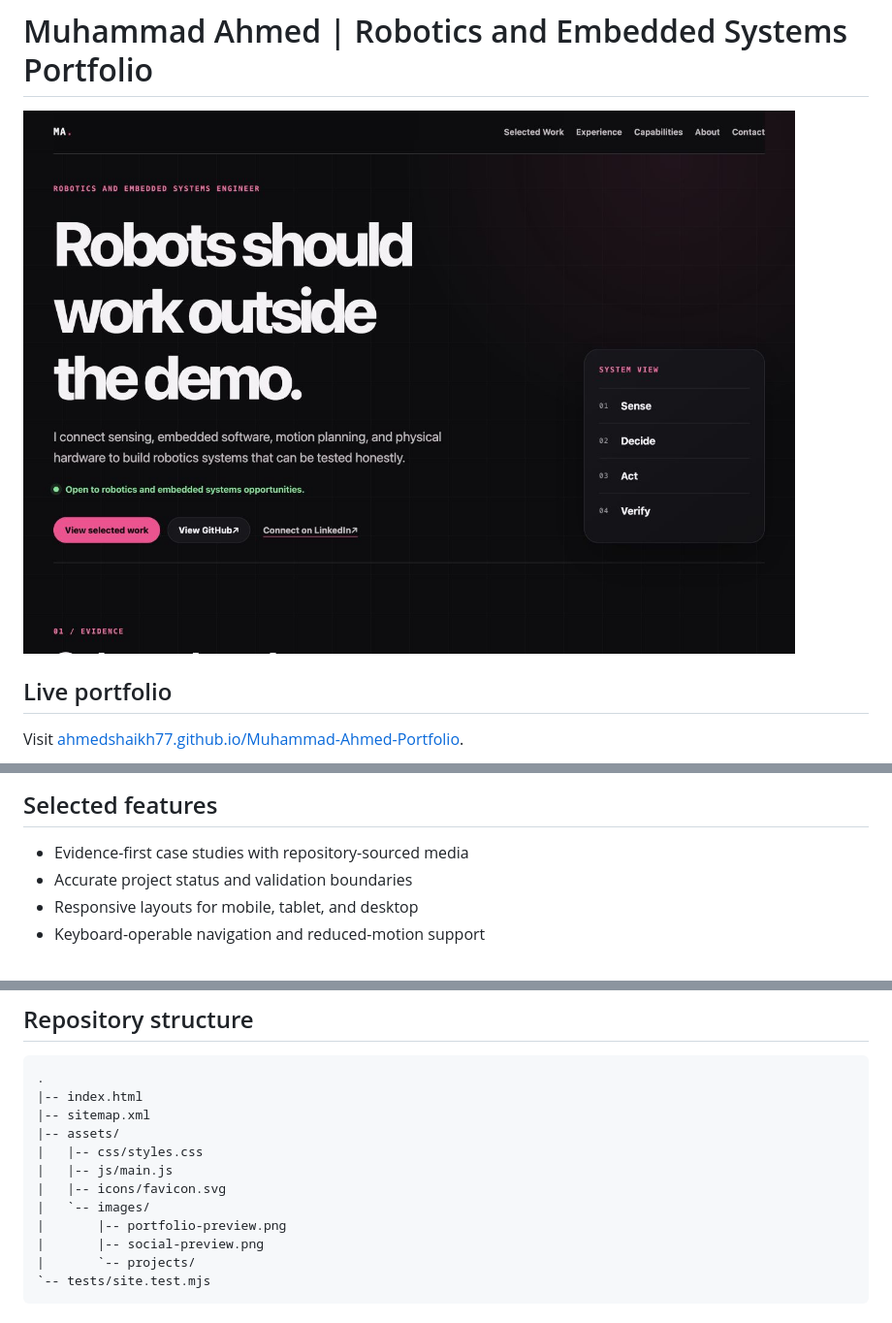
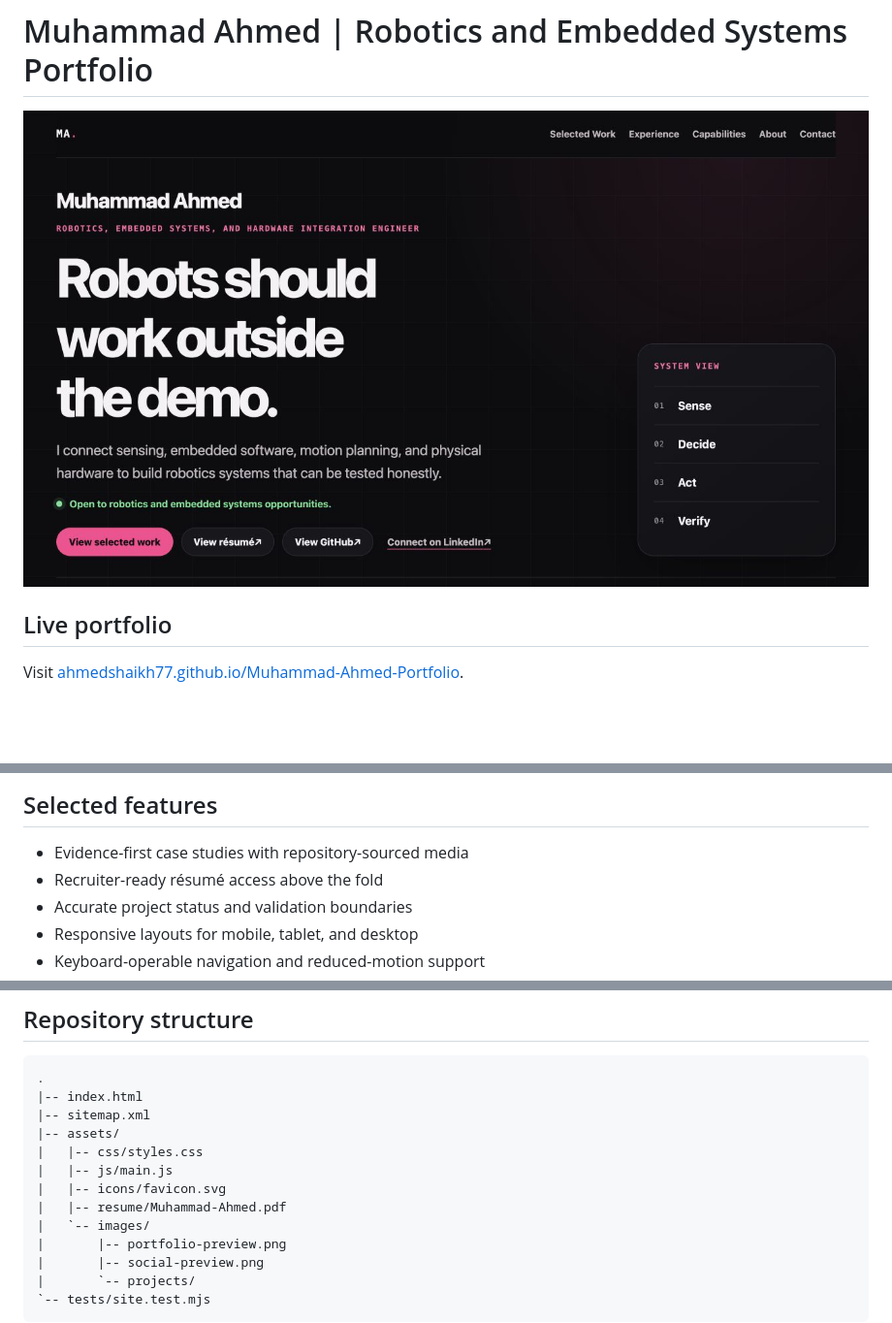
Before and after one commit to Ahmedshaikh77/Muhammad-Ahmed-Portfolio, a Markdown page: README.md, 3 parts joined by grey strips. Shown: that part at 97% size. GitHub-like rendering; pictures changed too: assets/images/portfolio-preview.png; blank space fills up the shorter version.

Commit message:
Improve recruiter-facing portfolio

```diff
--- a/README.md
+++ b/README.md
@@ -13,6 +13,7 @@ This portfolio presents selected robotics and embedded systems work through evid
 ## Selected features
 
 - Evidence-first case studies with repository-sourced media
+- Recruiter-ready résumé access above the fold
 - Accurate project status and validation boundaries
 - Responsive layouts for mobile, tablet, and desktop
 - Keyboard-operable navigation and reduced-motion support
@@ -29,6 +30,7 @@ This portfolio presents selected robotics and embedded systems work through evid
 |   |-- css/styles.css
 |   |-- js/main.js
 |   |-- icons/favicon.svg
+|   |-- resume/Muhammad-Ahmed.pdf
 |   `-- images/
 |       |-- portfolio-preview.png
 |       |-- social-preview.png
```
Also changed, not shown: other parts of README.md (+1 -0 lines), 5 other files.
